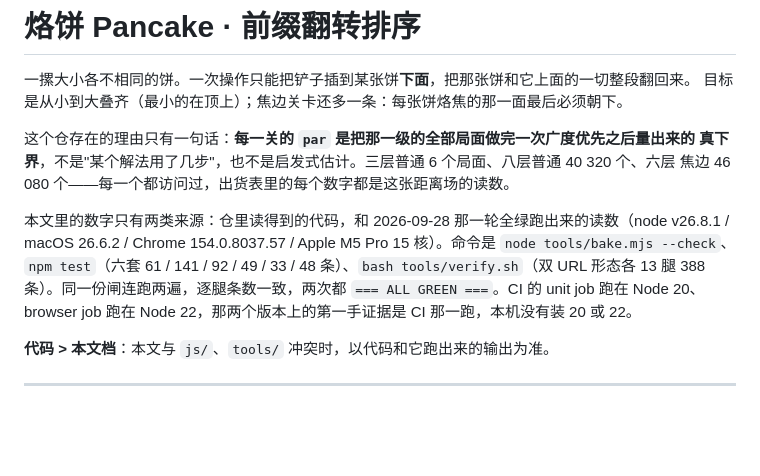
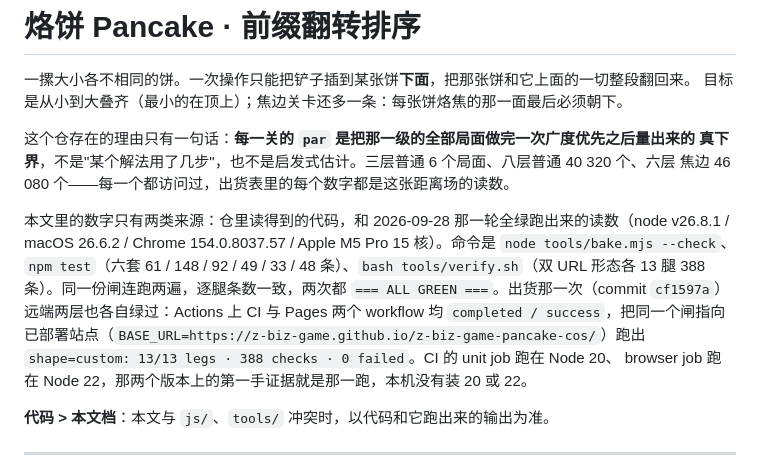
Before and after one commit to z-biz-game/z-biz-game-pancake-cos, a Markdown page: README.md, the part around the change. Drawn GitHub-style; blank space fills up the shorter version.

Commit message:
docs(pancake): 复核两处写过头的推理 + 补齐远端两层读数
出货前的逐条 fact-check 抓到两处"注释大过数据"，都改成实测口径并把反例钉进测试：

1. `js/engine/tiers.js` 顶部原先写"起手唯一只出现在直径严格之下，所以 `par = 直径 且
   starts = 1` 数学上为空"。普查：这条只对出货的陡峭档成立——普通六层 2 个对跖点各 5 种、
   七层 35 个 5–6 种、八层 455 个最少 3 种、六层焦边唯一一个 6 种；但五层普通图直径 5 的
   20 个局面里有 5 个起手唯一，**`pk-reg-1` 自己就出货了其中一个**，两层普通图也有 1 个。
   `test/graph.test.mjs` 现在同一节里既断言出货尺寸上的缺失，也断言 n=2 / n=5 的存在。
2. `js/engine/perms.js` 原先写"k=1 是焦边图连通的原因"。实测：禁掉 k=1，三层焦边只剩
   48 个里的 12 个可达，可四层往上（n=4/5/6：384/3 840/46 080）剩下的翻法本来就全连通。
   所以 k=1 是"单独翻一张饼"这条规则，不是连通性补丁；三条读数进了新的 census 段。

README 的 已知边界 / 规则第 3 条 / DESIGN §3 同步改写。墙钟只留一处观测值：bake 复跑过
45–61 ms，README 不再抄第二次，DESIGN §11 标成量级。

远端两层补进 §11：commit `cf1597a` 的 CI 与 Pages 两个 workflow 都 completed/success
（CI 的 11 + 7 个 step 全绿）；同一个闸指向已部署站点跑出 `shape=custom: 13/13 legs ·
388 checks · 0 failed`。runner 自己的条数没取到（job raw log 先 TLS 抖、签名 URL 再 403），
所以那一行只写"没取到"，不代 runner 报数——这是本轮的 `npm test` 431 条（graph 由 141 涨到 148）。

```diff
--- a/README.md
+++ b/README.md
@@ -9,9 +9,12 @@
 
 本文里的数字只有两类来源：仓里读得到的代码，和 2026-09-28 那一轮全绿跑出来的读数（node v26.8.1 /
 macOS 26.6.2 / Chrome 154.0.8037.57 / Apple M5 Pro 15 核）。命令是 `node tools/bake.mjs --check`、
-`npm test`（六套 61 / 141 / 92 / 49 / 33 / 48 条）、`bash tools/verify.sh`（双 URL 形态各 13 腿
-388 条）。同一份闸连跑两遍，逐腿条数一致，两次都 `=== ALL GREEN ===`。CI 的 unit job 跑在 Node 20、
-browser job 跑在 Node 22，那两个版本上的第一手证据是 CI 那一跑，本机没有装 20 或 22。
+`npm test`（六套 61 / 148 / 92 / 49 / 33 / 48 条）、`bash tools/verify.sh`（双 URL 形态各 13 腿
+388 条）。同一份闸连跑两遍，逐腿条数一致，两次都 `=== ALL GREEN ===`。出货那一次（commit `cf1597a`）
+远端两层也各自绿过：Actions 上 CI 与 Pages 两个 workflow 均 `completed / success`，把同一个闸指向
+已部署站点（`BASE_URL=https://z-biz-game.github.io/z-biz-game-pancake-cos/`）跑出
+`shape=custom: 13/13 legs · 388 checks · 0 failed`。CI 的 unit job 跑在 Node 20、
+browser job 跑在 Node 22，那两个版本上的第一手证据就是那一跑，本机没有装 20 或 22。
 
 **代码 > 本文档**：本文与 `js/`、`tools/` 冲突时，以代码和它跑出来的输出为准。
 
```
Also changed, not shown: DESIGN.md (+3 -0 lines).
